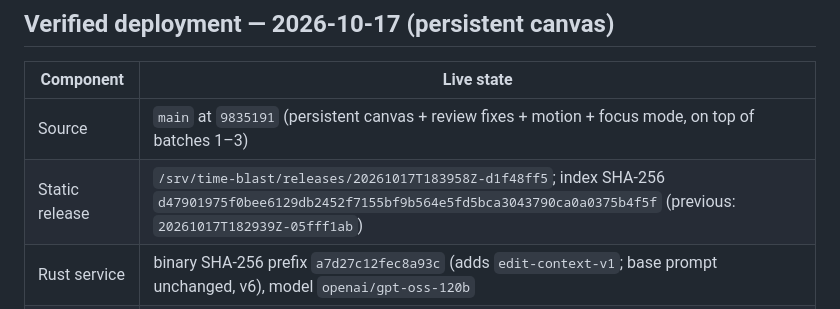
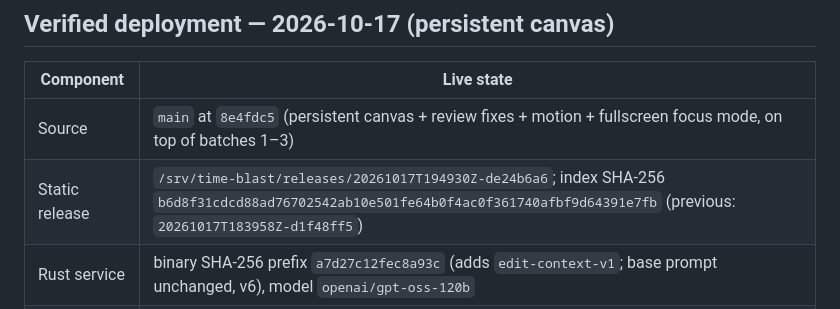
Before and after one commit to comino/time-blast, a Markdown page: deploy/README.md, the part around the change. Drawn GitHub-style.

Commit message:
Docs: record the fullscreen-focus deployment
Co-Authored-By: Claude Opus 5.5 <noreply@anthropic.com>

```diff
--- a/deploy/README.md
+++ b/deploy/README.md
@@ -11,8 +11,8 @@ The GitHub repository remains private. Caddy exposes the Rust tb1 inference serv
 
 | Component | Live state |
 | --- | --- |
-| Source | `main` at `9835191` (persistent canvas + review fixes + motion + focus mode, on top of batches 1–3) |
-| Static release | `/srv/time-blast/releases/20261017T183958Z-d1f48ff5`; index SHA-256 `d47901975f0bee6129db2452f7155bf9b564e5fd5bca3043790ca0a0375b4f5f` (previous: `20261017T182939Z-05fff1ab`) |
+| Source | `main` at `8e4fdc5` (persistent canvas + review fixes + motion + fullscreen focus mode, on top of batches 1–3) |
+| Static release | `/srv/time-blast/releases/20261017T194930Z-de24b6a6`; index SHA-256 `b6d8f31cdcd88ad76702542ab10e501fe64b0f4ac0f361740afbf9d64391e7fb` (previous: `20261017T183958Z-d1f48ff5`) |
 | Rust service | binary SHA-256 prefix `a7d27c12fec8a93c` (adds `edit-context-v1`; base prompt unchanged, v6), model `openai/gpt-oss-120b` |
 | Rollback copies | binary `/srv/time-blast/backend/time-blast-inference.bak-4efbf437` (batches 1–3 server); previous release `20261011T130843Z-27f6869e` |
 
```
